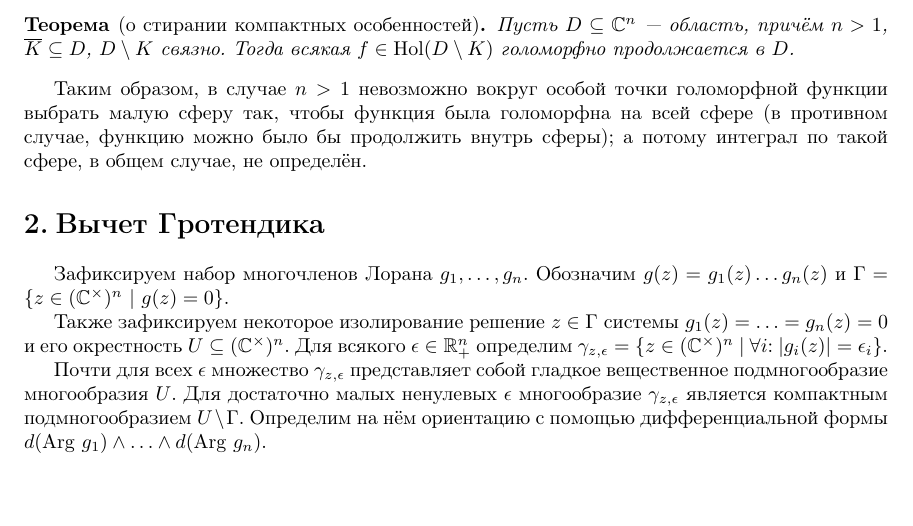
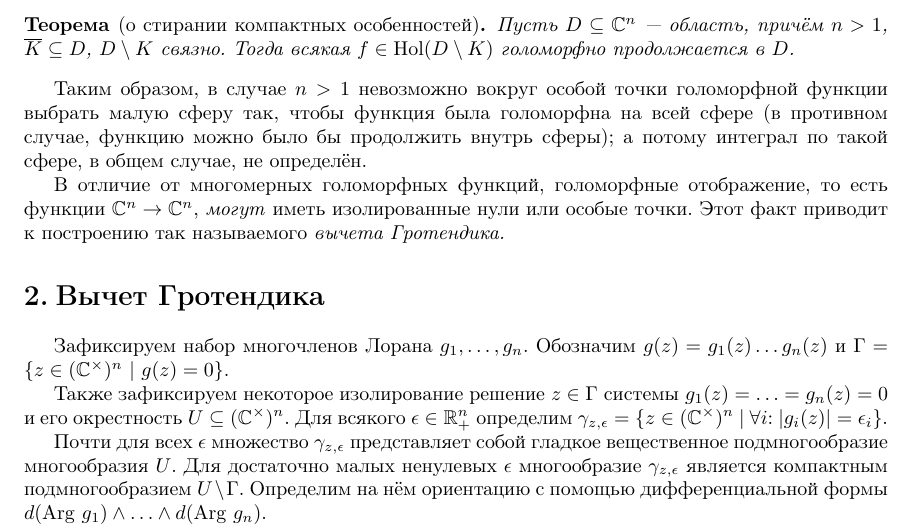
Before and after one commit to forked-from-1kasper/bachelor-thesis, a LaTeX thesis (Thesis.tex): part of page 3 of 5, cut so that both start at the same text, the shorter picture padded with empty space. Compiled offline with pdfLaTeX.

Commit message:
some motivation

```diff
--- a/Thesis.tex
+++ b/Thesis.tex
@@ -93,6 +93,9 @@ $$
 выбрать малую сферу так, чтобы функция была голоморфна на~всей сфере (в~противном случае,
 функцию можно было~бы продолжить внутрь сферы); а~потому интеграл по~такой сфере, в~общем случае, не~определён.
 
+В~отличие от~многомерных голоморфных функций, голоморфные отображение, то~есть функции $\mathbb{C}^n \rightarrow \mathbb{C}^n$,
+\textit{могут} иметь изолированные нули или особые точки. Этот факт приводит к~построению так называемого \textit{вычета Гротендика.}
+
 \section{Вычет Гротендика}
 
 Зафиксируем набор многочленов Лорана $g_1, \ldots, g_n$.
```
